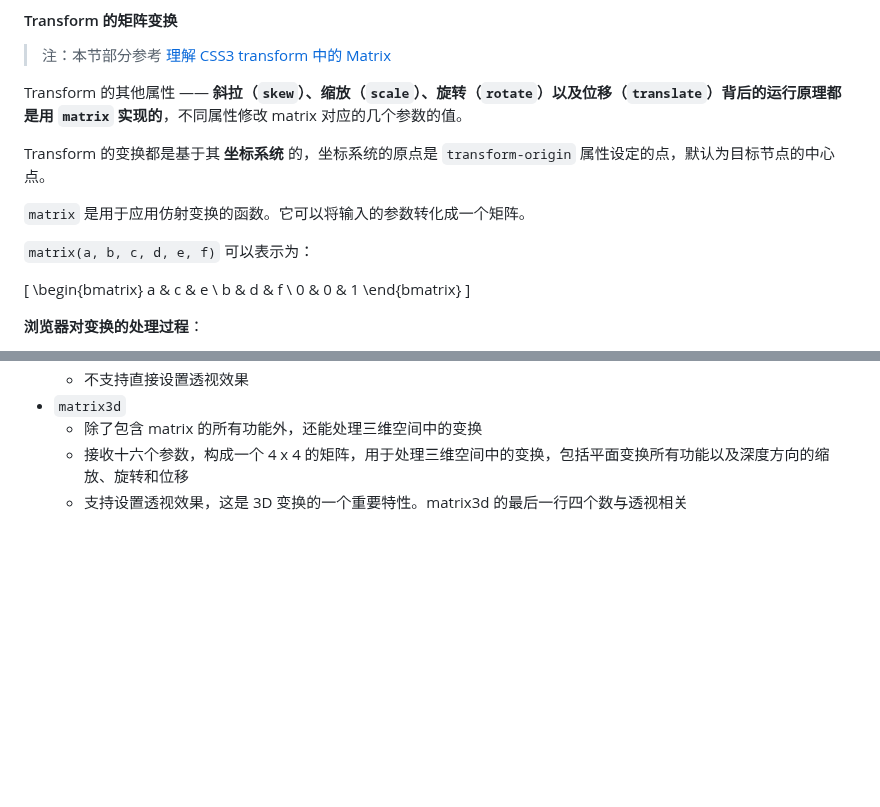
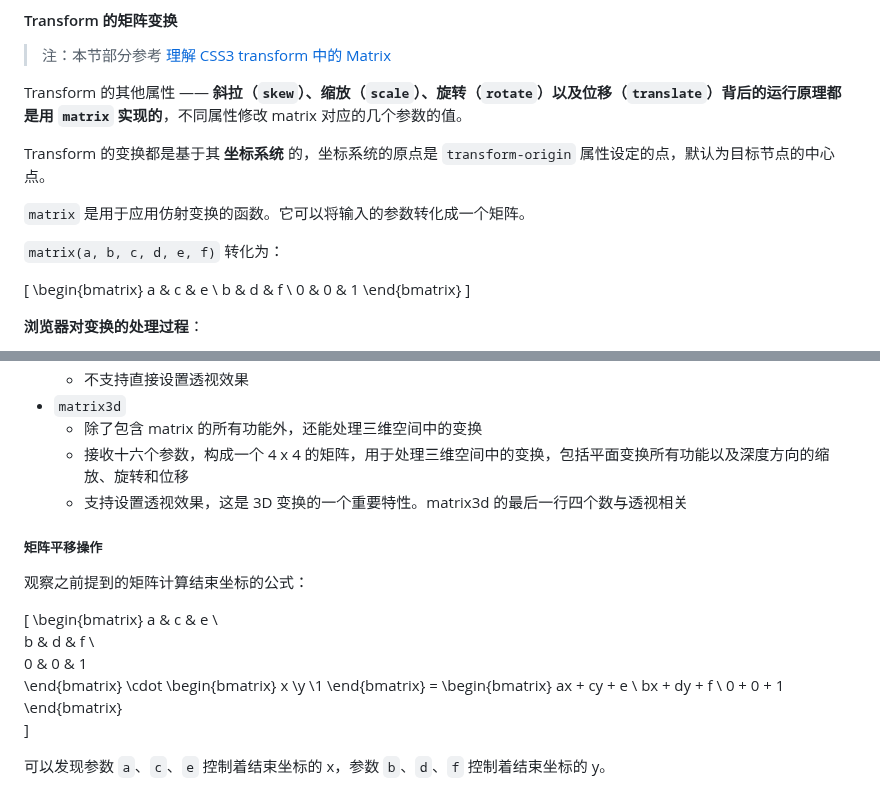
Before and after one commit to XieZongChen/practice-graphical, a Markdown page: README.md, 2 parts joined by grey strips. Drawn GitHub-style; blank space fills up the shorter version.

Commit message:
feat: 添加学习笔记

```diff
--- a/README.md
+++ b/README.md
@@ -240,7 +240,7 @@ Transform 的变换都是基于其 **坐标系统** 的，坐标系统的原点
 
 `matrix` 是用于应用仿射变换的函数。它可以将输入的参数转化成一个矩阵。
 
-`matrix(a, b, c, d, e, f)` 可以表示为：
+`matrix(a, b, c, d, e, f)` 转化为：
 
 \[
 \begin{bmatrix}
@@ -305,3 +305,25 @@ bx + dy + f \\
   - 除了包含 matrix 的所有功能外，还能处理三维空间中的变换
   - 接收十六个参数，构成一个 4 x 4 的矩阵，用于处理三维空间中的变换，包括平面变换所有功能以及深度方向的缩放、旋转和位移
   - 支持设置透视效果，这是 3D 变换的一个重要特性。matrix3d 的最后一行四个数与透视相关
+
+##### 矩阵平移操作
+
+观察之前提到的矩阵计算结束坐标的公式：
+
+\[
+\begin{bmatrix}
+a & c & e \\
+b & d & f \\
+0 & 0 & 1
+\end{bmatrix} \cdot
+\begin{bmatrix}
+x \\y \\1
+\end{bmatrix} =
+\begin{bmatrix}
+ax + cy + e \\
+bx + dy + f \\
+0 + 0 + 1
+\end{bmatrix}
+\]
+
+可以发现参数 `a`、`c`、`e` 控制着结束坐标的 x，参数 `b`、`d`、`f` 控制着结束坐标的 y。
```
